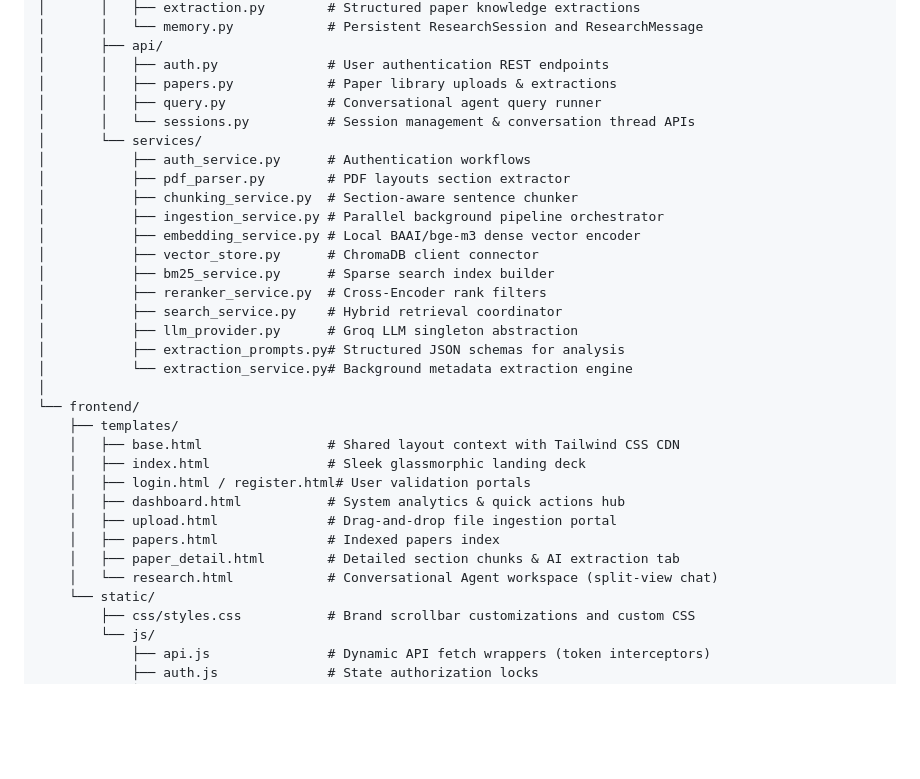
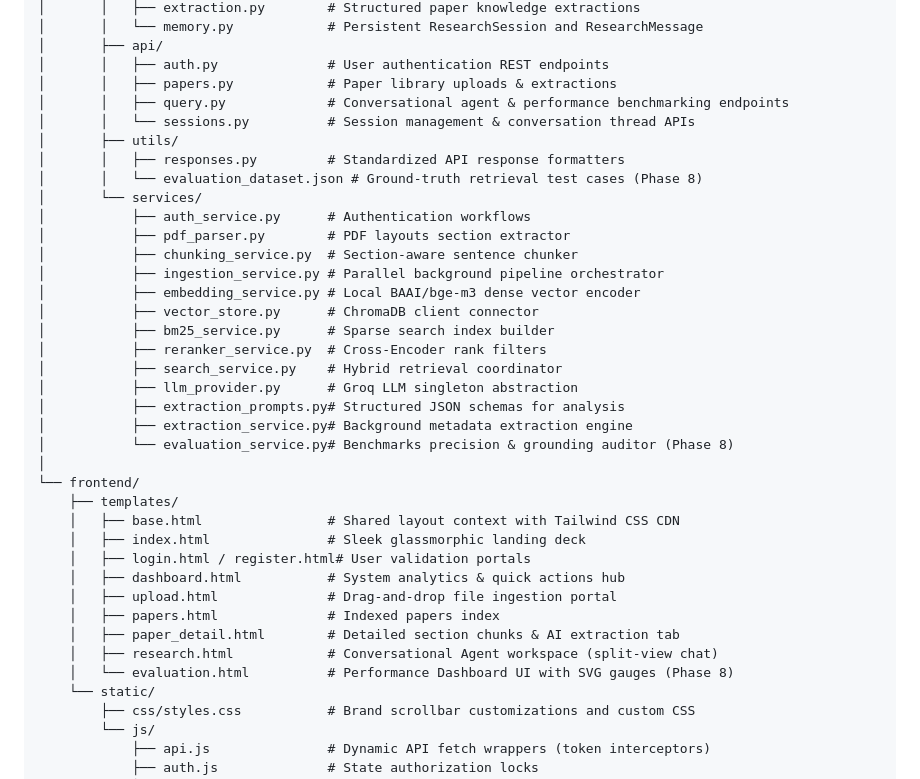
Before and after one commit to AyushGupta1332/Research_RAG_Based_AI, a Markdown page: README.md, the part around one of its changes. Drawn GitHub-style; blank space fills up the shorter version.

```diff
--- a/README.md
+++ b/README.md
@@ -78,8 +109,11 @@ research-agent/
 │       ├── api/
 │       │   ├── auth.py              # User authentication REST endpoints
 │       │   ├── papers.py            # Paper library uploads & extractions
-│       │   ├── query.py             # Conversational agent query runner
+│       │   ├── query.py             # Conversational agent & performance benchmarking endpoints
 │       │   └── sessions.py          # Session management & conversation thread APIs
+│       ├── utils/
+│       │   ├── responses.py         # Standardized API response formatters
+│       │   └── evaluation_dataset.json # Ground-truth retrieval test cases (Phase 8)
 │       └── services/
 │           ├── auth_service.py      # Authentication workflows
 │           ├── pdf_parser.py        # PDF layouts section extractor
@@ -92,7 +126,8 @@ research-agent/
 │           ├── search_service.py    # Hybrid retrieval coordinator
 │           ├── llm_provider.py      # Groq LLM singleton abstraction
 │           ├── extraction_prompts.py# Structured JSON schemas for analysis
-│           └── extraction_service.py# Background metadata extraction engine
+│           ├── extraction_service.py# Background metadata extraction engine
+│           └── evaluation_service.py# Benchmarks precision & grounding auditor (Phase 8)
 │
 └── frontend/
     ├── templates/
@@ -103,7 +138,8 @@ research-agent/
     │   ├── upload.html              # Drag-and-drop file ingestion portal
     │   ├── papers.html              # Indexed papers index
     │   ├── paper_detail.html        # Detailed section chunks & AI extraction tab
-    │   └── research.html            # Conversational Agent workspace (split-view chat)
+    │   ├── research.html            # Conversational Agent workspace (split-view chat)
+    │   └── evaluation.html          # Performance Dashboard UI with SVG gauges (Phase 8)
     └── static/
         ├── css/styles.css           # Brand scrollbar customizations and custom CSS
         └── js/
```
Also changed, not shown: other parts of README.md (+31 -0 lines).
